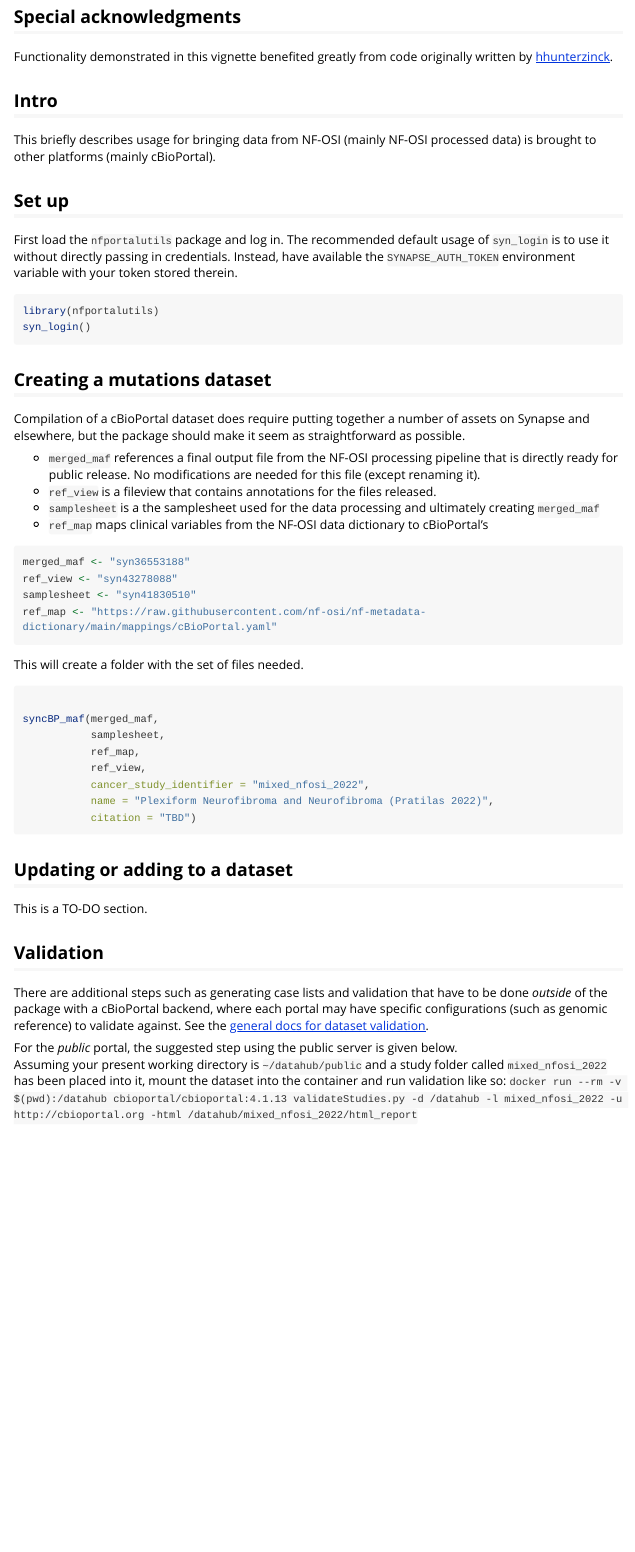
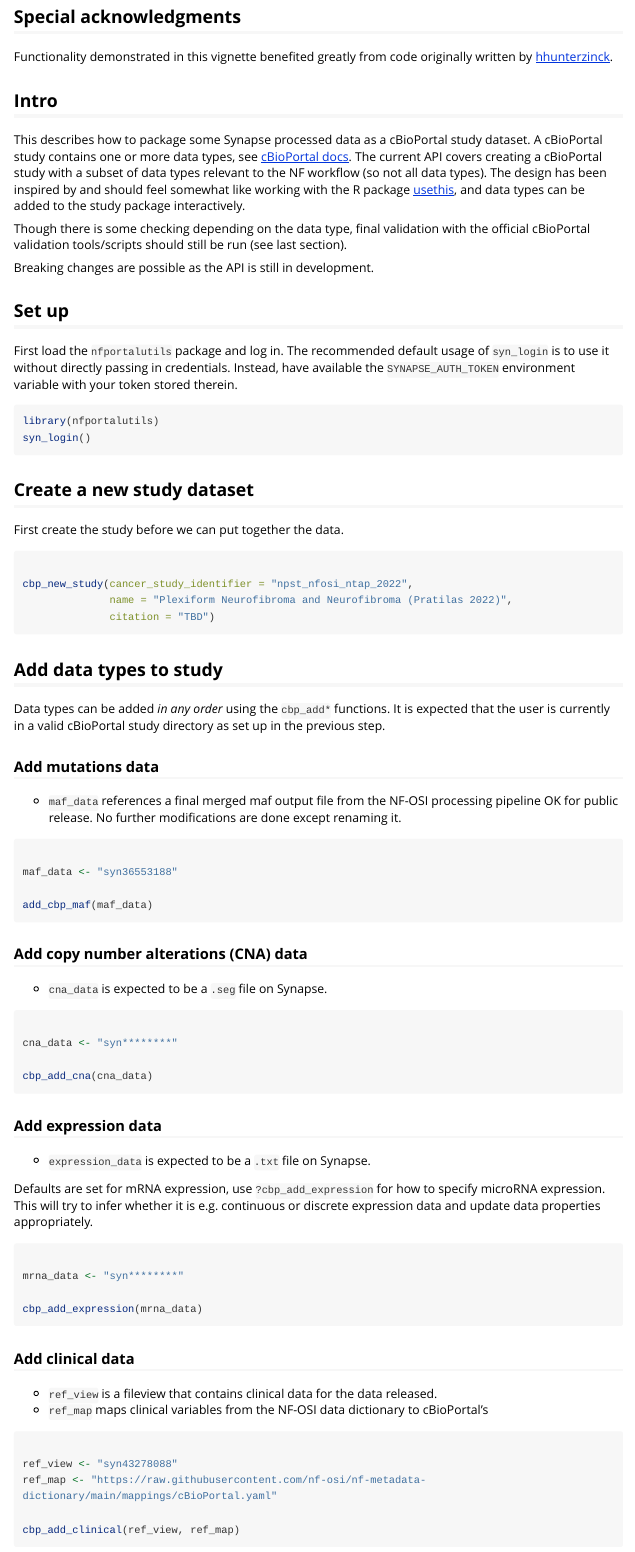
Before and after one commit to nf-osi/nfportalutils, an R Markdown document (vignettes/bringing-portal-data-to-other-platforms-cbioportal.Rmd): the page in a window 1100 px wide, from 180 px down. Rendered offline with R 4.5, knitr and Pandoc, with nearby package versions; long lines of code are wrapped.

Commit message:
Update vignette

````diff
--- a/vignettes/bringing-portal-data-to-other-platforms-cbioportal.Rmd
+++ b/vignettes/bringing-portal-data-to-other-platforms-cbioportal.Rmd
@@ -3,6 +3,6 @@ title: "Bringing Portal Data to Other Platforms (cBioPortal)"
 output: rmarkdown::html_vignette
 vignette: >
-  %\VignetteIndexEntry{Bringing Portal Data to Other Platforms (cBioPortal)}
+  %\VignetteIndexEntry{Bringing Portal Data to Other Platforms: cBioPortal}
   %\VignetteEngine{knitr::rmarkdown}
   %\VignetteEncoding{UTF-8}
 ---
@@ -23,50 +23,93 @@ Functionality demonstrated in this vignette benefited greatly from code original
 
 ## Intro
 
-This briefly describes usage for bringing data from NF-OSI (mainly NF-OSI processed data) is brought to other platforms (mainly cBioPortal).
+This describes how to package some Synapse processed data as a cBioPortal study dataset.
+A cBioPortal study contains one or more data types, see [cBioPortal docs](https://docs.cbioportal.org/file-formats/).
+The current API covers creating a cBioPortal study with a subset of data types relevant to the NF workflow (so not all data types).
+The design has been inspired by and should feel somewhat like working with the R package [usethis](https://github.com/r-lib/usethis),
+and data types can be added to the study package interactively.
+
+Though there is some checking depending on the data type, final validation with the official cBioPortal validation tools/scripts should still be run (see last section).
+
+Breaking changes are possible as the API is still in development.
 
 ## Set up
 
 First load the `nfportalutils` package and log in.
 The recommended default usage of `syn_login` is to use it without directly passing in credentials.
 Instead, have available the `SYNAPSE_AUTH_TOKEN` environment variable with your token stored therein.
+
 ```{r setup, eval=FALSE}
 library(nfportalutils)
 syn_login()
 ```
 
-## Creating a mutations dataset
+## Create a new study dataset
 
-Compilation of a cBioPortal dataset does require putting together a number of assets on Synapse and elsewhere, but the package should make it seem as straightforward as possible.
+First create the study before we can put together the data.
 
-- `merged_maf` references a final output file from the NF-OSI processing pipeline that is directly ready for public release. No modifications are needed for this file (except renaming it).
-- `ref_view` is a fileview that contains annotations for the files released.
-- `samplesheet` is a the samplesheet used for the data processing and ultimately creating `merged_maf`
-- `ref_map` maps clinical variables from the NF-OSI data dictionary to cBioPortal's
+```{r cbp_new_study, eval=FALSE}
 
-```{r files}
-merged_maf <- "syn36553188"
-ref_view <- "syn43278088"
-samplesheet <- "syn41830510"
-ref_map <- "https://raw.githubusercontent.com/nf-osi/nf-metadata-dictionary/main/mappings/cBioPortal.yaml"
+cbp_new_study(cancer_study_identifier = "npst_nfosi_ntap_2022",
+              name = "Plexiform Neurofibroma and Neurofibroma (Pratilas 2022)",
+              citation = "TBD")
+```
+
+## Add data types to study
+
+Data types can be added _in any order_ using the `cbp_add*` functions.
+It is expected that the user is currently in a valid cBioPortal study directory as set up in the previous step.
+
+### Add mutations data
+
+- `maf_data` references a final merged maf output file from the NF-OSI processing pipeline OK for public release.
+No further modifications are done except renaming it.
+
+```{r add_maf, eval=FALSE}
+
+maf_data <- "syn36553188"
+
+add_cbp_maf(maf_data)
+```
+
+### Add copy number alterations (CNA) data
+
+- `cna_data` is expected to be a `.seg` file on Synapse.
+
+```{r add_cna, eval=FALSE}
+
+cna_data <- "syn********"
+
+cbp_add_cna(cna_data)
+```
+
+### Add expression data
+
+- `expression_data` is expected to be a `.txt` file on Synapse.
+
+Defaults are set for mRNA expression, use `?cbp_add_expression` for how to specify microRNA expression.
+This will try to infer whether it is e.g. continuous or discrete expression data and update data properties appropriately.
+
+```{r add_expression, eval=FALSE}
+
+mrna_data <- "syn********"
+
+cbp_add_expression(mrna_data)
 ```
 
 
-This will create a folder with the set of files needed.
-```{r syncBP_maf, eval=FALSE}
+### Add clinical data
 
-syncBP_maf(merged_maf,
-           samplesheet,
-           ref_map,
-           ref_view,
-           cancer_study_identifier = "mixed_nfosi_2022",
-           name = "Plexiform Neurofibroma and Neurofibroma (Pratilas 2022)",
-           citation = "TBD")
+- `ref_view` is a fileview that contains clinical data for the data released.
+- `ref_map` maps clinical variables from the NF-OSI data dictionary to cBioPortal's
+
+```{r add_clinical, eval=FALSE}
+
+ref_view <- "syn43278088"
+ref_map <- "https://raw.githubusercontent.com/nf-osi/nf-metadata-dictionary/main/mappings/cBioPortal.yaml"
+
+cbp_add_clinical(ref_view, ref_map)
 ```
-
-## Updating or adding to a dataset
-
-This is a TO-DO section.
 
 ## Validation
 
@@ -74,5 +117,6 @@ There are additional steps such as generating case lists and validation that hav
 See the [general docs for dataset validation](https://docs.cbioportal.org/using-the-dataset-validator/).
 
 For the _public_ portal, the suggested step using the public server is given below.
-Assuming your present working directory is `~/datahub/public` and a study folder called `mixed_nfosi_2022` has been placed into it, mount the dataset into the container and run validation like so:
+
+Assuming your present working directory is `~/datahub/public` and a study folder called `mixed_nfosi_2022` has been placed into it, mount the dataset into the container and run validation with:
 `docker run --rm -v $(pwd):/datahub cbioportal/cbioportal:4.1.13 validateStudies.py -d /datahub -l mixed_nfosi_2022 -u http://cbioportal.org -html /datahub/mixed_nfosi_2022/html_report`
````
Also changed, not shown: vignettes/bringing-portal-data-to-other-platforms-cbioportal.Rmd (4 more changed lines).
